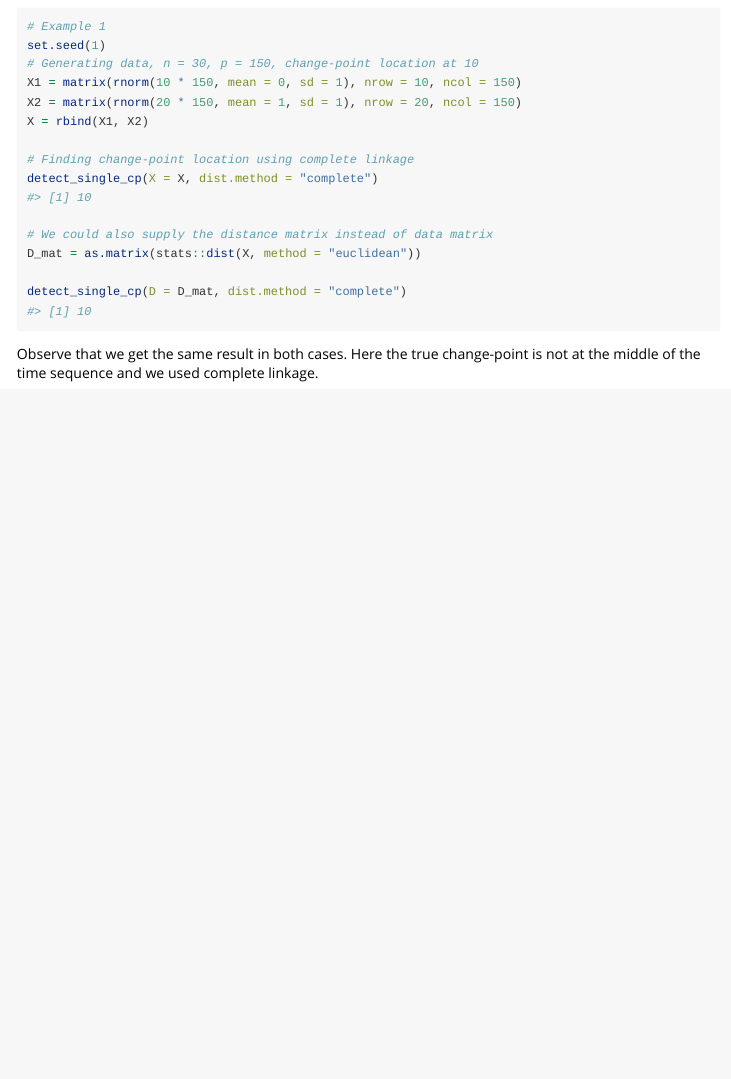
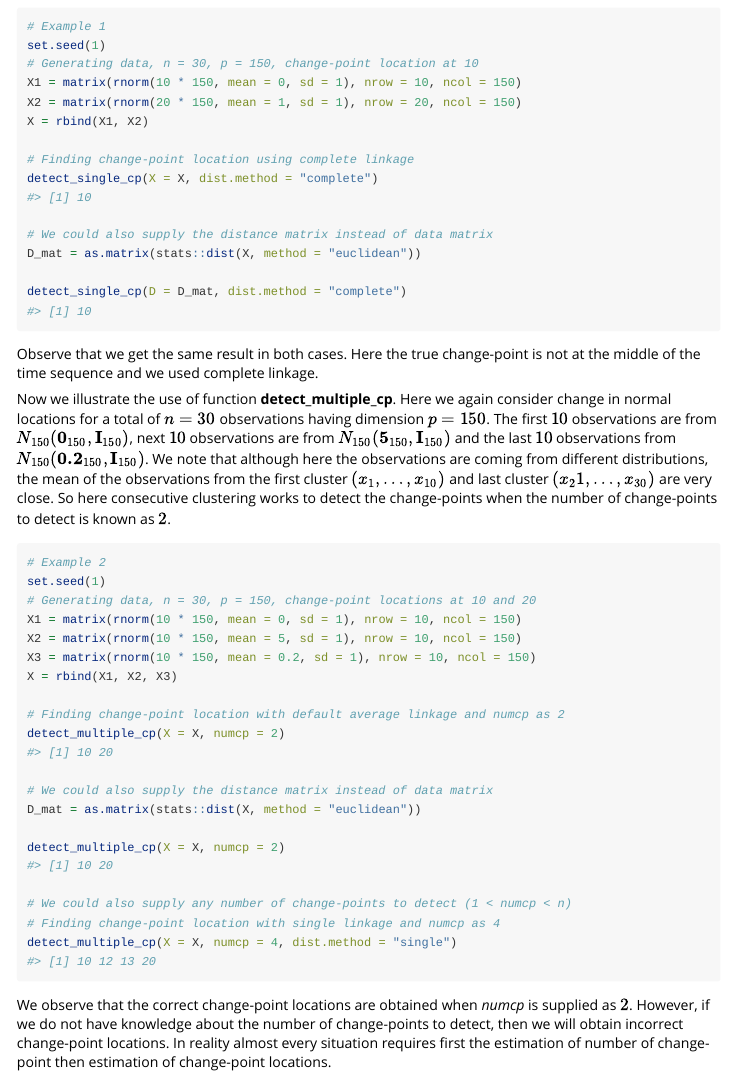
Before and after one commit to DawnTrisha/hclustHDCP, an R Markdown document (vignettes/hclustHDCP-vignette.Rmd): the page in a window 1100 px wide, from 3700 px down. Rendered offline with R 4.5, knitr and Pandoc, with nearby package versions; code that draws random numbers runs with fixed seeds of ours.

Commit message:
Add example for multiple change-points detection when the no. of change-points is known

````diff
--- a/vignettes/hclustHDCP-vignette.Rmd
+++ b/vignettes/hclustHDCP-vignette.Rmd
@@ -192,3 +192,29 @@ detect_single_cp(D = D_mat, dist.method = "complete")
 ```
 
 Observe that we get the same result in both cases. Here the true change-point is not at the middle of the time sequence and we used complete linkage.
+
+Now we illustrate the use of function **detect_multiple_cp**. Here we again consider change in normal locations for a total of $n = 30$ observations having dimension $p = 150$. The first $10$ observations are from $N_{150}(\mathbf{0}_{150}, \mathbf{I}_{150})$, next $10$ observations are from $N_{150}(\mathbf{5}_{150}, \mathbf{I}_{150})$ and the last $10$ observations from $N_{150}(\mathbf{0.2}_{150}, \mathbf{I}_{150})$. We note that although here the observations are coming from different distributions, the mean of the observations from the first cluster $(x_1,\dots,x_{10})$ and last cluster $(x_21,\dots,x_{30})$   are very close. So here consecutive clustering works to detect the change-points when the number of change-points to detect is known as $2$.
+
+```{r}
+# Example 2
+set.seed(1)
+# Generating data, n = 30, p = 150, change-point locations at 10 and 20
+X1 = matrix(rnorm(10 * 150, mean = 0, sd = 1), nrow = 10, ncol = 150)
+X2 = matrix(rnorm(10 * 150, mean = 5, sd = 1), nrow = 10, ncol = 150)
+X3 = matrix(rnorm(10 * 150, mean = 0.2, sd = 1), nrow = 10, ncol = 150)
+X = rbind(X1, X2, X3)
+
+# Finding change-point location with default average linkage and numcp as 2
+detect_multiple_cp(X = X, numcp = 2)
+
+# We could also supply the distance matrix instead of data matrix
+D_mat = as.matrix(stats::dist(X, method = "euclidean"))
+
+detect_multiple_cp(X = X, numcp = 2)
+
+# We could also supply any number of change-points to detect (1 < numcp < n)
+# Finding change-point location with single linkage and numcp as 4
+detect_multiple_cp(X = X, numcp = 4, dist.method = "single")
+```
+
+We observe that the correct change-point locations are obtained when *numcp* is supplied as $2$. However, if we do not have knowledge about the number of change-points to detect, then we will obtain incorrect change-point locations. In reality almost every situation requires first the estimation of number of change-point then estimation of change-point locations.
````
